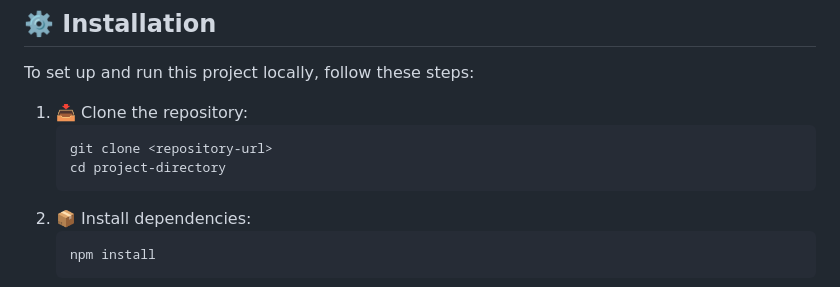
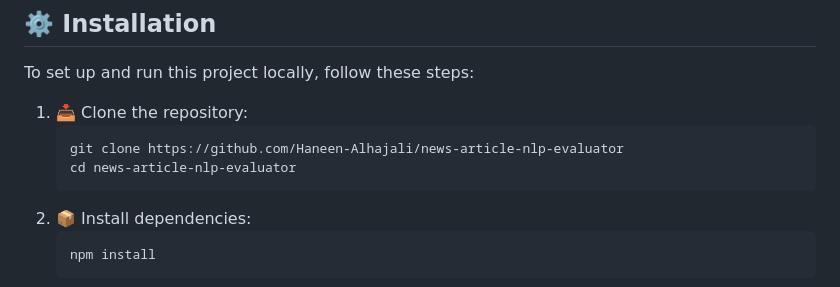
Before and after one commit to Haneen-Alhajali/news-article-nlp-evaluator, a Markdown page: README.md, the part around the change. Rendered like a GitHub page.

````diff
--- a/README.md
+++ b/README.md
@@ -24,8 +24,8 @@ To set up and run this project locally, follow these steps:
 
 1. 📥 Clone the repository:
    ```bash
-   git clone <repository-url>
-   cd project-directory
+   git clone https://github.com/Haneen-Alhajali/news-article-nlp-evaluator
+   cd news-article-nlp-evaluator
    ```
 2. 📦 Install dependencies:
    ```bash
````
